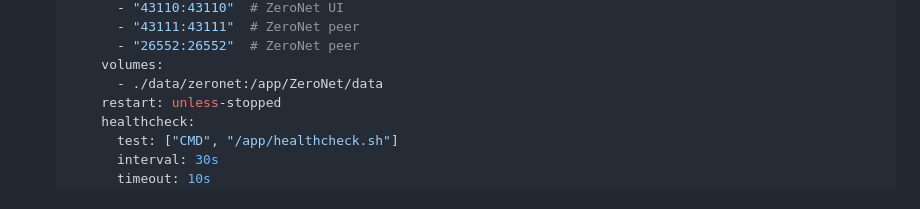
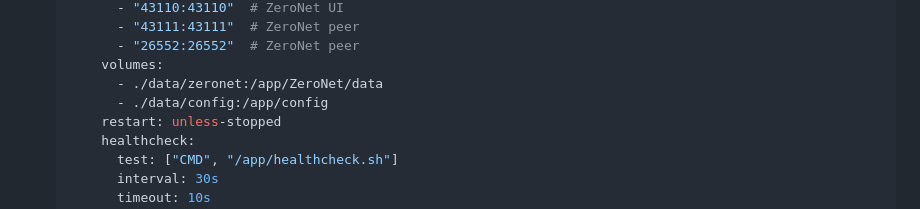
Before and after one commit to visesa84/acestream-scraper-PyAcexy, a Markdown page: README.md, the part around the change. GitHub-like rendering.

Commit message:
Update README.md (#50)

```diff
--- a/README.md
+++ b/README.md
@@ -59,6 +59,7 @@ A Python-based web scraping application that retrieves Acestream channel informa
          - "26552:26552"  # ZeroNet peer
        volumes:
          - ./data/zeronet:/app/ZeroNet/data
+         - ./data/config:/app/config
        restart: unless-stopped
        healthcheck:
          test: ["CMD", "/app/healthcheck.sh"]
```
